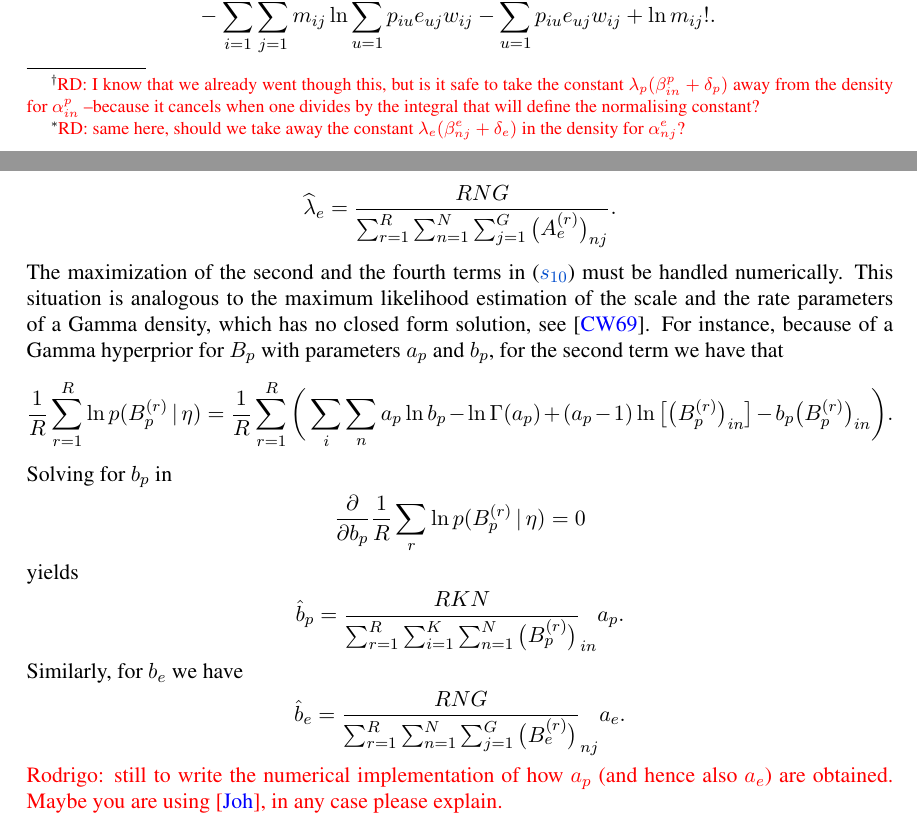
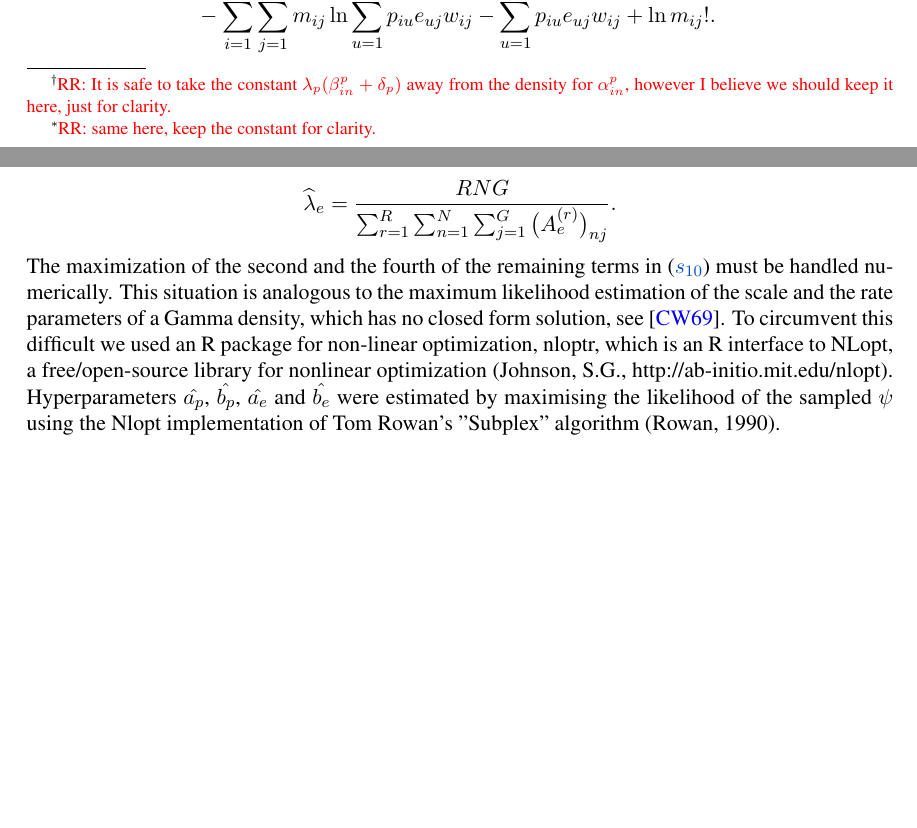
Before and after one commit to alenzhao/bnmf, a LaTeX paper (suppl.tex): two parts of pages 3 and 5 of 8, joined at a grey line, cut so that both start at the same text, the shorter picture padded with empty space. Compiled offline with pdfLaTeX; a LaTeX package or settings file that is missing is left out.

Commit message:
hyperparameters optimization, emails and other details.

```diff
--- a/suppl.tex
+++ b/suppl.tex
@@ -302,11 +302,8 @@ $\alpha_{nj}^e + 1+ a_e$ and rate $e_{nj}+b_e$.
 
 The exponential prior for the elements of $A_p$ leads, up to
 proportionality, to the following the full conditional density
-for\footnote{\textcolor{red}{RD: I know that we already went though
-    this, but  is it safe to take the constant $\lambda_p(\beta_{in}^p
-    + \delta_p)$ away from the density for $\alpha_{in}^p$ --because
-    it  cancels when one divides by the integral that will define the
-    normalising constant?}}
+for\footnote{\textcolor{red}{RR: It is safe to take the constant $\lambda_p(\beta_{in}^p
+    + \delta_p)$ away from the density for $\alpha_{in}^p$, however I believe we should keep it here, just for clarity.}}
 $\alpha_{ij}^p$,
 \begin{equation}
  \label{eqn:Full_for_Ap}
@@ -318,10 +315,8 @@ $\alpha_{ij}^p$,
    \quad  \alpha_{in}^p > 0.
 \end{equation}
 Similarly, up to proportionality, for the elements of $A_e$ we
-have\footnote{\textcolor{red}{RD: same here, should we take away the
-    constant
-  $\lambda_e(\beta_{nj}^e + \delta_e)$ in the density for
-  $\alpha_{nj}^e$?}}
+have\footnote{\textcolor{red}{RR: same here, keep the
+    constant for clarity.}}
 \begin{equation}
  \label{eqn:Full_for_Ae}
   \alpha_{nj}^e
@@ -503,39 +496,16 @@ p(A_e\,|\, \lambda_e)$, gives
   \widehat\lambda_e = \frac{RNG}{\sum_{r=1}^R \sum_{n=1}^N
     \sum_{j=1}^G \big(A_e^{(r)}\big)_{nj}}.
 \]
-The maximization of the second and the fourth terms in (\ref{eqn:ell})
+The maximization of the second and the fourth of the remaining terms in (\ref{eqn:ell})
 must be handled numerically. This situation is analogous to the
 maximum likelihood estimation of the scale and the rate parameters of
-a Gamma density, which has no closed form solution, see \cite{CW}. For
-instance, because of a Gamma hyperprior for $B_p$ with parameters
-$a_p$ and $b_p$, for the second term we have that
-\[
-   \frac{1}{R}\sum_{r=1}^R \ln p(B_p^{(r)}\,|\, \eta)
-  =
-   \frac{1}{R}\sum_{r=1}^R \bigg(\sum_{i}\sum_{n} a_p\ln b_p
-    - \ln\Gamma(a_p) +
-   (a_p-1)\ln\big[\big(B_p^{(r)}\big)_{in}\big] -
-    b_p\big(B_p^{(r)}\big)_{in}\bigg).
-\]
-Solving for $b_p$ in
-\[
-  \frac{\partial}{\partial b_p}
-   \frac{1}{R}\sum_r \ln p(B_p^{(r)}\,|\, \eta) = 0
-\]
-yields
-\[
-   \hat b_p = \frac{RKN}{\sum_{r=1}^R \sum_{i=1}^K \sum_{n=1}^N
-     \big(B_p^{(r)}\big)}_{in}  a_p.
-\]
-Similarly, for $b_e$ we have
-\[
-   \hat b_e = \frac{RNG}{\sum_{r=1}^R \sum_{n=1}^N  \sum_{j=1}^G
-     \big(B_e^{(r)}\big)}_{nj}  a_e.
-\]
-\textcolor{red}{Rodrigo: still to write the numerical implementation
-of how $a_p$ (and hence also $a_e$) are obtained. Maybe you are using
-\cite{J}, in any case please explain.}
-
+a Gamma density, which has no closed form solution, see \cite{CW}.
+To circumvent this difficult we used an R package for non-linear optimization,
+nloptr, which is an R interface to NLopt, a free/open-source library for nonlinear
+optimization (Johnson, S.G., http://ab-initio.mit.edu/nlopt). Hyperparameters
+$\hat{a_p}$, $\hat{b_p}$, $\hat{a_e}$ and $\hat{b_e}$ were
+estimated by maximising  the likelihood of the sampled $\psi$ using the Nlopt
+implementation of Tom Rowan's "Subplex" algorithm (Rowan, 1990).
 
 \subsection{Convergence}
 This section justifies the convergence of $\widehat\pi(\theta|M,
```
Also changed, not shown: suppl.tex (12 more changed lines).
